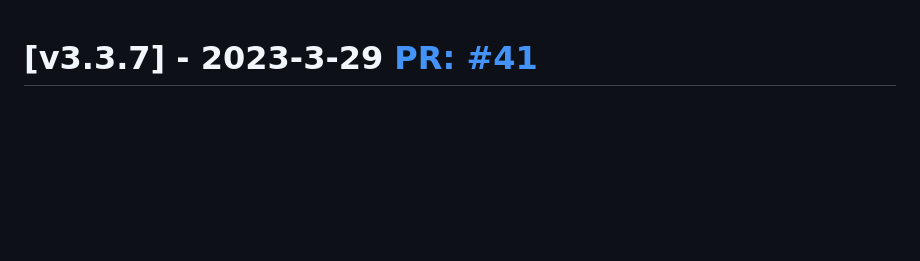
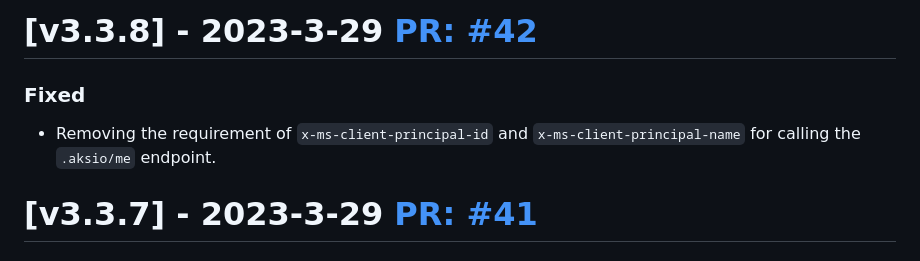
Before and after one commit to aksio-insurtech/AuthExtension, a Markdown page: CHANGELOG.md, the part around the change. Rendered like a GitHub page; blank space fills up the shorter version.

Commit message:
"Add version v3.3.8 to changelog"

```diff
--- a/CHANGELOG.md
+++ b/CHANGELOG.md
@@ -1,3 +1,9 @@
+# [v3.3.8] - 2023-3-29 [PR: #42](https://github.com/aksio-insurtech/IngressMiddleware/pull/42)
+
+### Fixed
+
+- Removing the requirement of `x-ms-client-principal-id` and `x-ms-client-principal-name` for calling the `.aksio/me` endpoint.
+
 # [v3.3.7] - 2023-3-29 [PR: #41](https://github.com/aksio-insurtech/IngressMiddleware/pull/41)
 
 ### Fixed
```
